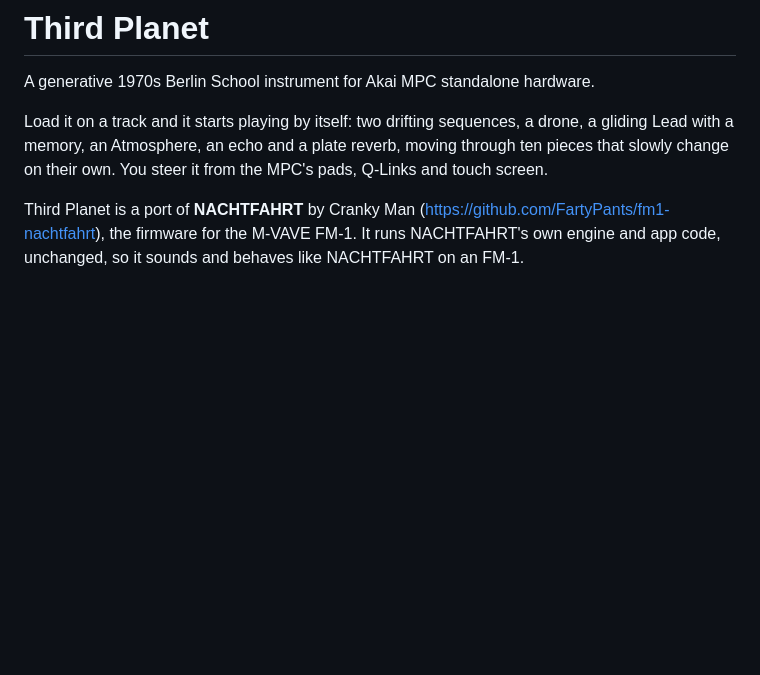
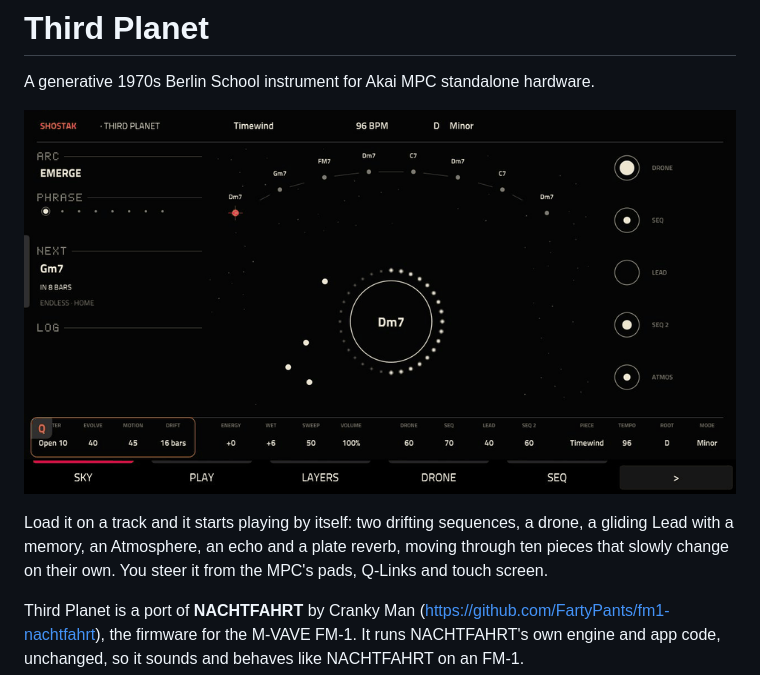
Before and after one commit to xdma/third-planet, a Markdown page: README.md, the part around the change. GitHub-like rendering; pictures changed too: docs/images/sky.gif (added); blank space fills up the shorter version.

```diff
--- a/README.md
+++ b/README.md
@@ -1,6 +1,8 @@
 # Third Planet
 
 A generative 1970s Berlin School instrument for Akai MPC standalone hardware.
+
+![Third Planet's SKY page on an MPC Live III: the chord on a disc, the progression as a constellation, a planet per layer](docs/images/sky.gif)
 
 Load it on a track and it starts playing by itself: two drifting sequences, a drone, a gliding Lead with a
 memory, an Atmosphere, an echo and a plate reverb, moving through ten pieces that slowly change on their own.
```
Also changed, not shown: docs/USER-GUIDE.md (+2 -0 lines), docs/images/sky.png (added).
